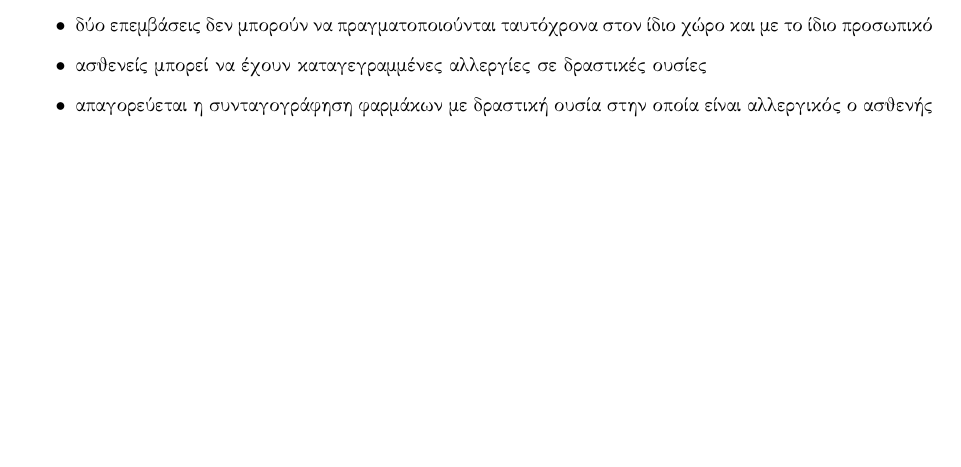
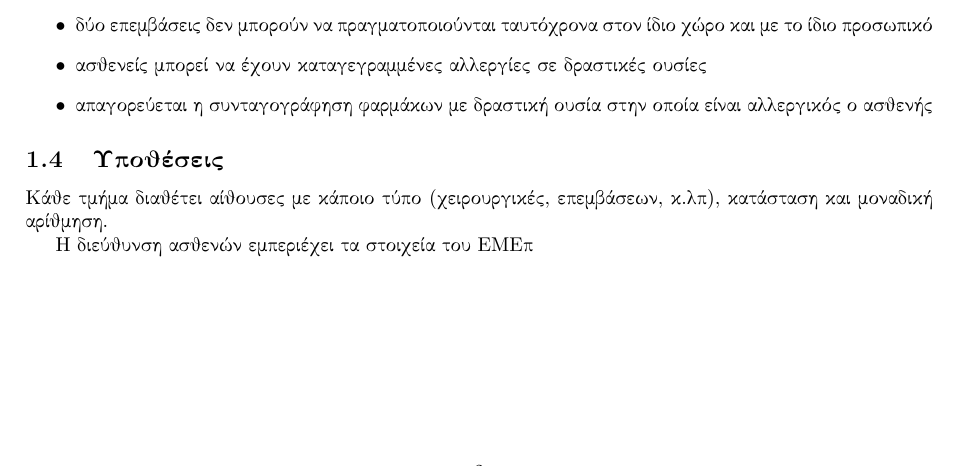
Before and after one commit to LinguaSacraMunda/ntua_database_lab, a LaTeX document (docs/main.tex): part of page 3 of 3, cut so that both start at the same text. Compiled offline with pdfLaTeX.

Commit message:
erd done (?)

```diff
--- a/docs/main.tex
+++ b/docs/main.tex
@@ -216,4 +216,9 @@
   είναι αλλεργικός ο ασθενής
 \end{itemize}
 
+\subsection{Υποθέσεις}
+Κάθε τμήμα διαθέτει αίθουσες με κάποιο τύπο (χειρουργικές, επεμβάσεων, κ.λπ), κατάσταση και μοναδική αρίθμηση.
+
+Η διεύθυνση ασθενών εμπεριέχει τα στοιχεία του ΕΜΕπ
+
 \end{document}
```
Also changed, not shown: 2 other files.
